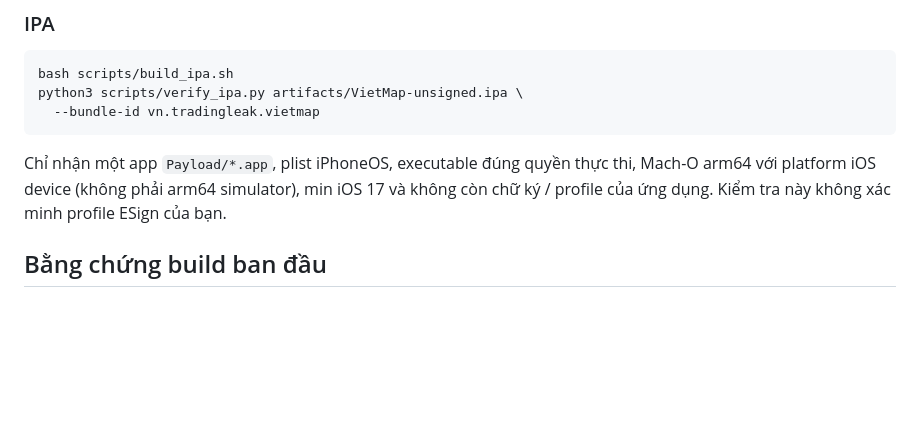
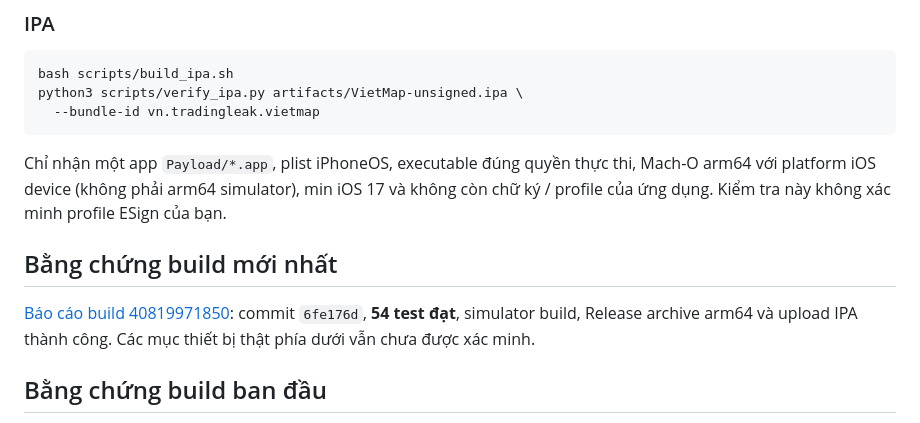
Before and after one commit to TradingLeak/VietMap, a Markdown page: docs/TESTING.md, the part around the change. Drawn GitHub-style; blank space fills up the shorter version.

````diff
--- a/docs/TESTING.md
+++ b/docs/TESTING.md
@@ -45,6 +45,10 @@ python3 scripts/verify_ipa.py artifacts/VietMap-unsigned.ipa \
 ```
 
 Chỉ nhận một app `Payload/*.app`, plist iPhoneOS, executable đúng quyền thực thi, Mach-O arm64 với platform iOS device (không phải arm64 simulator), min iOS 17 và không còn chữ ký / profile của ứng dụng. Kiểm tra này không xác minh profile ESign của bạn.
+
+## Bằng chứng build mới nhất
+
+[Báo cáo build 40819971850](BUILD_REPORT.md): commit `6fe176d`, **54 test đạt**, simulator build, Release archive arm64 và upload IPA thành công. Các mục thiết bị thật phía dưới vẫn chưa được xác minh.
 
 ## Bằng chứng build ban đầu
 
````
Also changed, not shown: README.md (+3 -1 lines), docs/BUILD_REPORT.md (added, +41 -0 lines).
